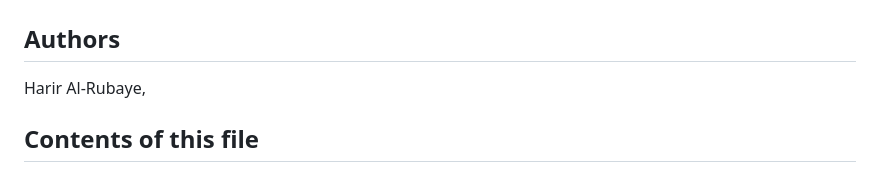
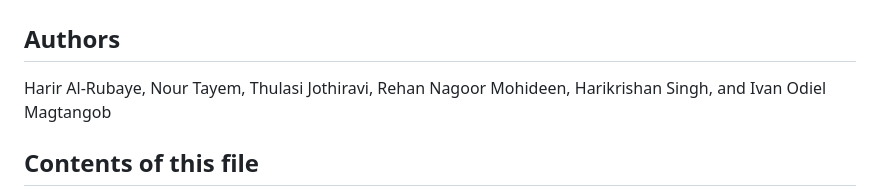
Before and after one commit to rehan-code/Game-Library-Web-App, a Markdown page: README.md, the part around the change. Drawn GitHub-style.

```diff
--- a/README.md
+++ b/README.md
@@ -1,7 +1,7 @@
 # W24 CIS*4250 Team 8 Sprint 1
 
 ## Authors
- Harir Al-Rubaye,
+ Harir Al-Rubaye, Nour Tayem, Thulasi Jothiravi, Rehan Nagoor Mohideen, Harikrishan Singh, and Ivan Odiel Magtangob
 
 ## Contents of this file
  * Description
```
